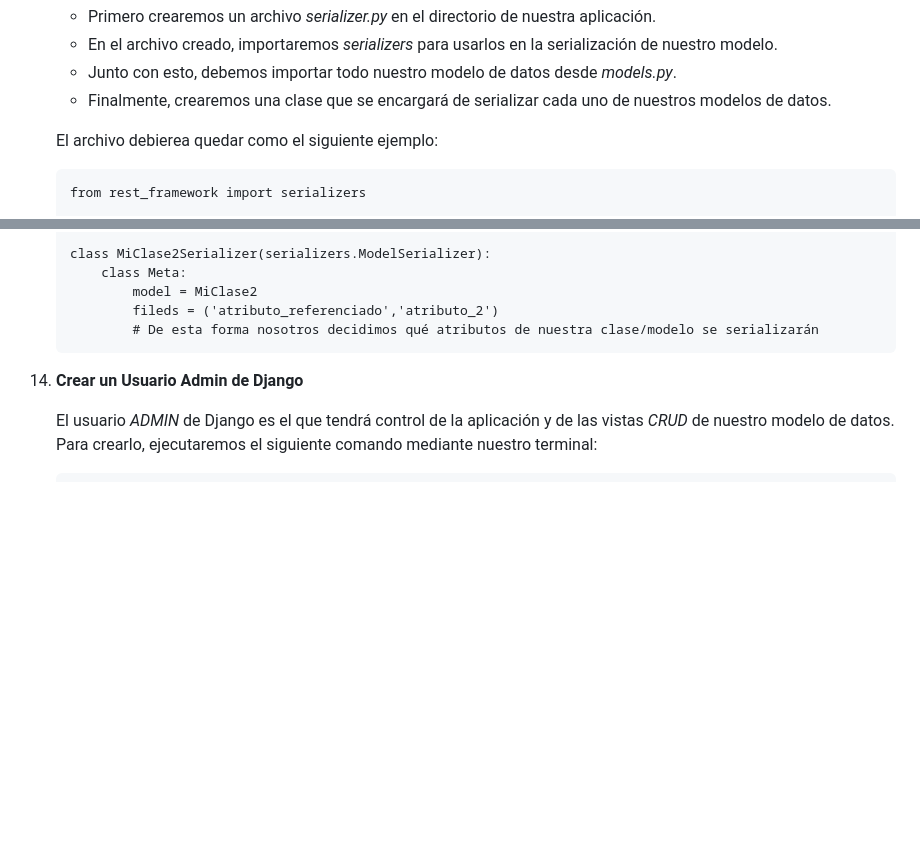
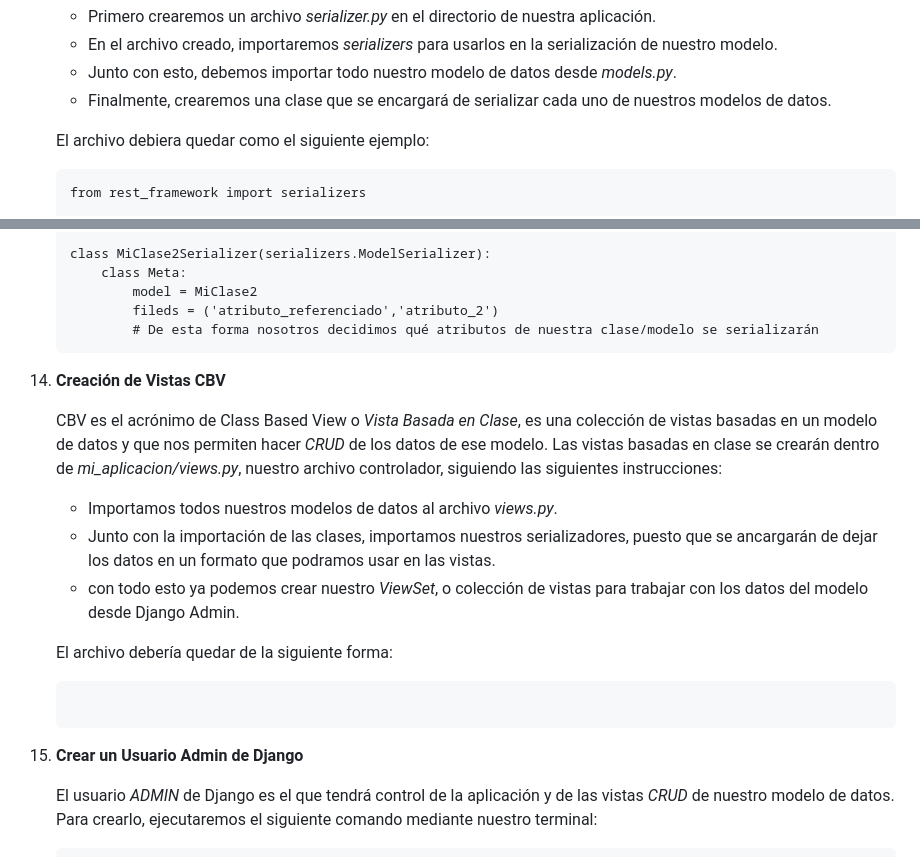
Before and after one commit to baileytorch/IEI_N4_C1, a Markdown page: README.md, 2 parts joined by grey strips. Rendered like a GitHub page; blank space fills up the shorter version.

Commit message:
Actualizando README

````diff
--- a/README.md
+++ b/README.md
@@ -302,7 +302,7 @@ Como buenos desarrolladores, ya debemos tener creado un repositorio para trabaja
     - Junto con esto, debemos importar todo nuestro modelo de datos desde *models.py*.
     - Finalmente, crearemos una clase que se encargará de serializar cada uno de nuestros modelos de datos.
 
-    El archivo debierea quedar como el siguiente ejemplo:
+    El archivo debiera quedar como el siguiente ejemplo:
     ```
     from rest_framework import serializers
 
@@ -322,7 +322,20 @@ Como buenos desarrolladores, ya debemos tener creado un repositorio para trabaja
             # De esta forma nosotros decidimos qué atributos de nuestra clase/modelo se serializarán
     ```
 
-14. **Crear un Usuario Admin de Django**
+14. **Creación de Vistas CBV**
+
+    CBV es el acrónimo de Class Based View o *Vista Basada en Clase*, es una colección de vistas basadas en un modelo de datos y que nos permiten hacer *CRUD* de los datos de ese modelo.
+    Las vistas basadas en clase se crearán dentro de *mi_aplicacion/views.py*, nuestro archivo controlador, siguiendo las siguientes instrucciones:
+    - Importamos todos nuestros modelos de datos al archivo *views.py*.
+    - Junto con la importación de las clases, importamos nuestros serializadores, puesto que se ancargarán de dejar los datos en un formato que podramos usar en las vistas.
+    - con todo esto ya podemos crear nuestro *ViewSet*, o colección de vistas para trabajar con los datos del modelo desde Django Admin.
+
+    El archivo debería quedar de la siguiente forma:
+    ```
+
+    ```
+
+15. **Crear un Usuario Admin de Django**
 
     El usuario *ADMIN* de Django es el que tendrá control de la aplicación y de las vistas *CRUD* de nuestro modelo de datos.
     Para crearlo, ejecutaremos el siguiente comando mediante nuestro terminal:
````
